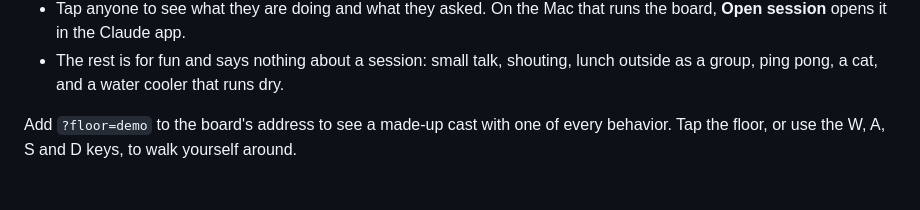
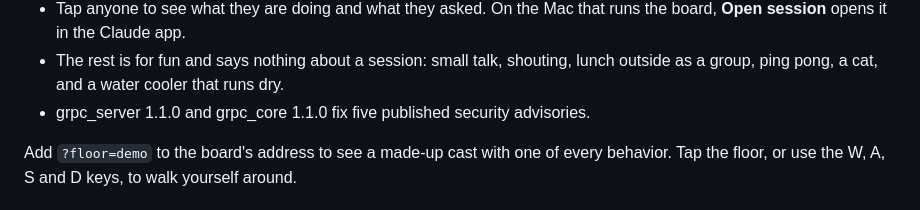
Before and after one commit to kyroco/vitalaize, a Markdown page: README.md, the part around the change. Drawn GitHub-style.

Commit message:
Say in What's new that 0.7.0 updates the gRPC packages

```diff
--- a/README.md
+++ b/README.md
@@ -35,6 +35,8 @@ you:
 - The rest is for fun and says nothing about a session: small talk,
   shouting, lunch outside as a group, ping pong, a cat, and a water cooler
   that runs dry.
+- grpc_server 1.1.0 and grpc_core 1.1.0 fix five published security
+  advisories.
 
 Add `?floor=demo` to the board's address to see a made-up cast with one of
 every behavior. Tap the floor, or use the W, A, S and D keys, to walk
```
